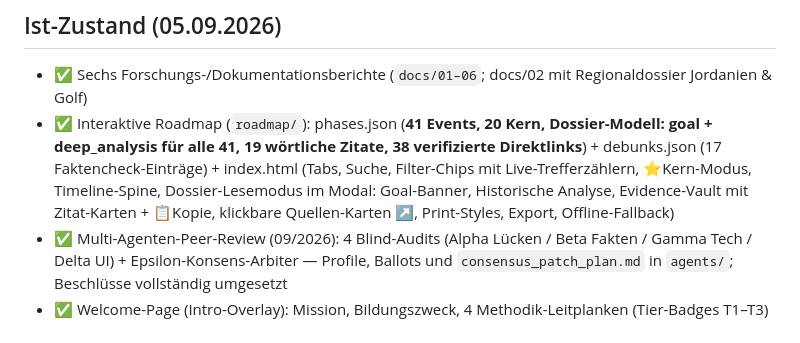
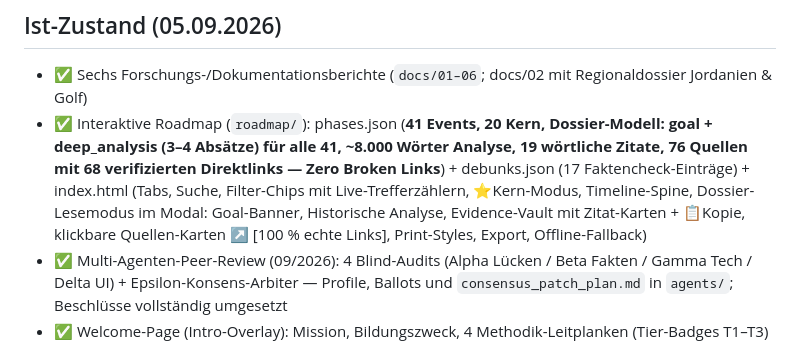
Before and after one commit to DarkSoulLeeHD/RoadMapHistory, a Markdown page: README.md, the part around the change. Drawn GitHub-style.

Commit message:
docs: sync README/HANDOFF/research-log with Sprint 7 (100% source links)

```diff
--- a/README.md
+++ b/README.md
@@ -43,7 +43,7 @@ RoadMapHistory/
 
 ## Ist-Zustand (05.09.2026)
 - ✅ Sechs Forschungs-/Dokumentationsberichte (`docs/01–06`; docs/02 mit Regionaldossier Jordanien & Golf)
-- ✅ Interaktive Roadmap (`roadmap/`): phases.json (**41 Events, 20 Kern, Dossier-Modell: goal + deep_analysis für alle 41, 19 wörtliche Zitate, 38 verifizierte Direktlinks**) + debunks.json (17 Faktencheck-Einträge) + index.html (Tabs, Suche, Filter-Chips mit Live-Trefferzählern, ⭐Kern-Modus, Timeline-Spine, Dossier-Lesemodus im Modal: Goal-Banner, Historische Analyse, Evidence-Vault mit Zitat-Karten + 📋Kopie, klickbare Quellen-Karten ↗, Print-Styles, Export, Offline-Fallback)
+- ✅ Interaktive Roadmap (`roadmap/`): phases.json (**41 Events, 20 Kern, Dossier-Modell: goal + deep_analysis (3–4 Absätze) für alle 41, ~8.000 Wörter Analyse, 19 wörtliche Zitate, 76 Quellen mit 68 verifizierten Direktlinks — Zero Broken Links**) + debunks.json (17 Faktencheck-Einträge) + index.html (Tabs, Suche, Filter-Chips mit Live-Trefferzählern, ⭐Kern-Modus, Timeline-Spine, Dossier-Lesemodus im Modal: Goal-Banner, Historische Analyse, Evidence-Vault mit Zitat-Karten + 📋Kopie, klickbare Quellen-Karten ↗ [100 % echte Links], Print-Styles, Export, Offline-Fallback)
 - ✅ Multi-Agenten-Peer-Review (09/2026): 4 Blind-Audits (Alpha Lücken / Beta Fakten / Gamma Tech / Delta UI) + Epsilon-Konsens-Arbiter — Profile, Ballots und `consensus_patch_plan.md` in `agents/`; Beschlüsse vollständig umgesetzt
 - ✅ Welcome-Page (Intro-Overlay): Mission, Bildungszweck, 4 Methodik-Leitplanken (Tier-Badges T1–T3) + Bedienungsanleitung; First-Visit-Logik via localStorage (`seenWelcome`), Header-Button „ℹ Über dieses Archiv", Escape-/Fokus-Handling, responsiv
 - ✅ Verifikations-Pipeline **54/54 abgeschlossen**: 9 belegt · 26 belegt-mit-Korrektur · 2 Doppelungen zusammengeführt · 17 verworfen
```
Also changed, not shown: HANDOFF_GEMINI.md (+1 -0 lines), docs/04_forschungsprotokoll.md (+2 -0 lines).
